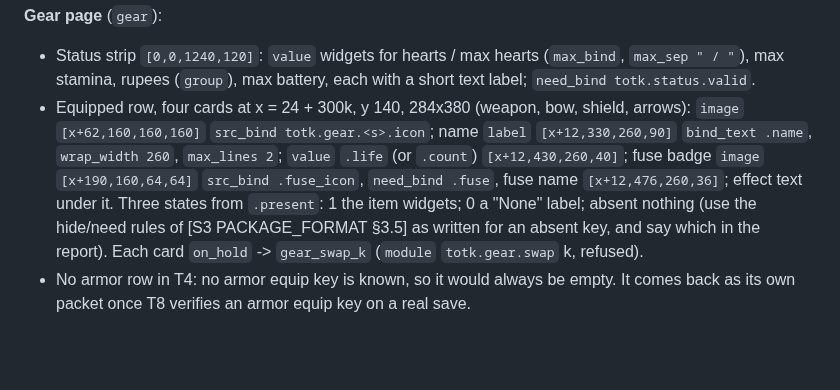
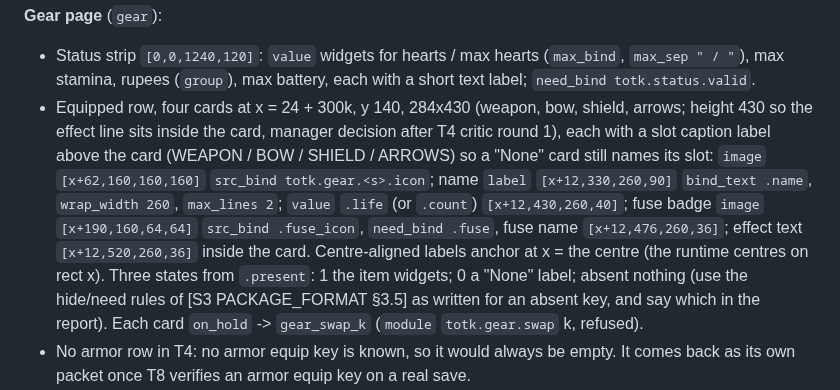
Before and after one commit to drunkitguy/vibe-window, a Markdown page: docs/PLAN.md, the part around the change. Rendered like a GitHub page; blank space fills up the shorter version.

Commit message:
Size the gear cards to hold the effect line and keep slot captions
Co-Authored-By: Claude Opus 5.5 <noreply@anthropic.com>
Claude-Session: https://claude.ai/code/session_01XgyuSR8o8AbzxuWHYqLwsv

```diff
--- a/docs/PLAN.md
+++ b/docs/PLAN.md
@@ -983,11 +983,15 @@ page is `gear`; the T1 page `main` goes away.
 - Status strip `[0,0,1240,120]`: `value` widgets for hearts / max hearts (`max_bind`,
   `max_sep " / "`), max stamina, rupees (`group`), max battery, each with a short text label;
   `need_bind totk.status.valid`.
-- Equipped row, four cards at x = 24 + 300k, y 140, 284x380 (weapon, bow, shield, arrows):
+- Equipped row, four cards at x = 24 + 300k, y 140, 284x430 (weapon, bow, shield, arrows; height
+  430 so the effect line sits inside the card, manager decision after T4 critic round 1), each
+  with a slot caption label above the card (WEAPON / BOW / SHIELD / ARROWS) so a "None" card
+  still names its slot:
   `image` `[x+62,160,160,160]` `src_bind totk.gear.<s>.icon`; name `label` `[x+12,330,260,90]`
   `bind_text .name`, `wrap_width 260`, `max_lines 2`; `value` `.life` (or `.count`)
   `[x+12,430,260,40]`; fuse badge `image` `[x+190,160,64,64]` `src_bind .fuse_icon`,
-  `need_bind .fuse`, fuse name `[x+12,476,260,36]`; effect text under it. Three states from
+  `need_bind .fuse`, fuse name `[x+12,476,260,36]`; effect text `[x+12,520,260,36]` inside the
+  card. Centre-aligned labels anchor at x = the centre (the runtime centres on rect x). Three states from
   `.present`: 1 the item widgets; 0 a "None" label; absent nothing (use the hide/need rules of
   [S3 PACKAGE_FORMAT §3.5] as written for an absent key, and say which in the report). Each card
   `on_hold` -> `gear_swap_k` (`module` `totk.gear.swap` k, refused).
```
